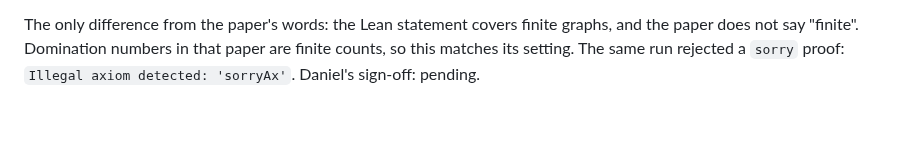
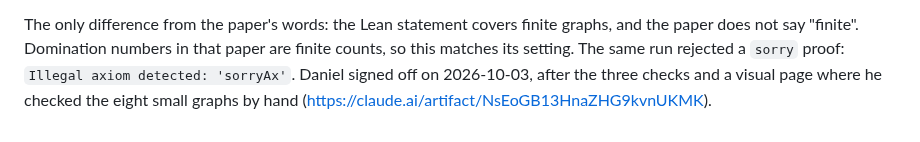
Before and after one commit to danielpuri1901/erdos-lean-formalization, a Markdown page: docs/preflight.md, the part around the change. Drawn GitHub-style.

Commit message:
Clark-Suen: Daniel's sign-off and the pilot protocol

```diff
--- a/docs/preflight.md
+++ b/docs/preflight.md
@@ -77,4 +77,4 @@ Checker run https://github.com/danielpuri1901/erdos-lean-checker/actions/runs/37
 
 The only difference from the paper's words: the Lean statement covers finite graphs, and the paper does not say "finite". Domination numbers in that paper are finite counts, so this matches its setting.
 The same run rejected a `sorry` proof: `Illegal axiom detected: 'sorryAx'`.
-Daniel's sign-off: pending.
+Daniel signed off on 2026-10-03, after the three checks and a visual page where he checked the eight small graphs by hand (https://claude.ai/artifact/NsEoGB13HnaZHG9kvnUKMK).
```
Also changed, not shown: docs/clarksuen-pilot.md (added, +20 -0 lines).
